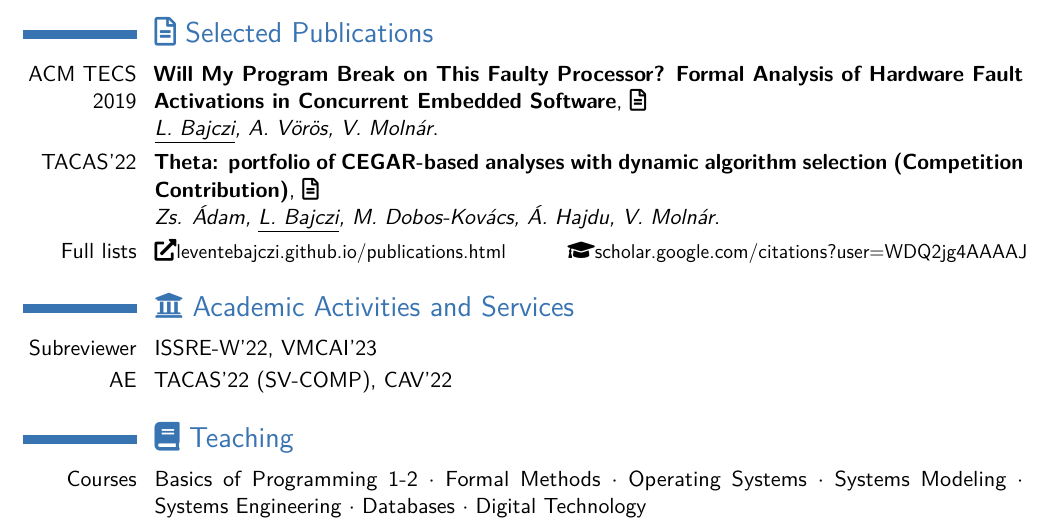
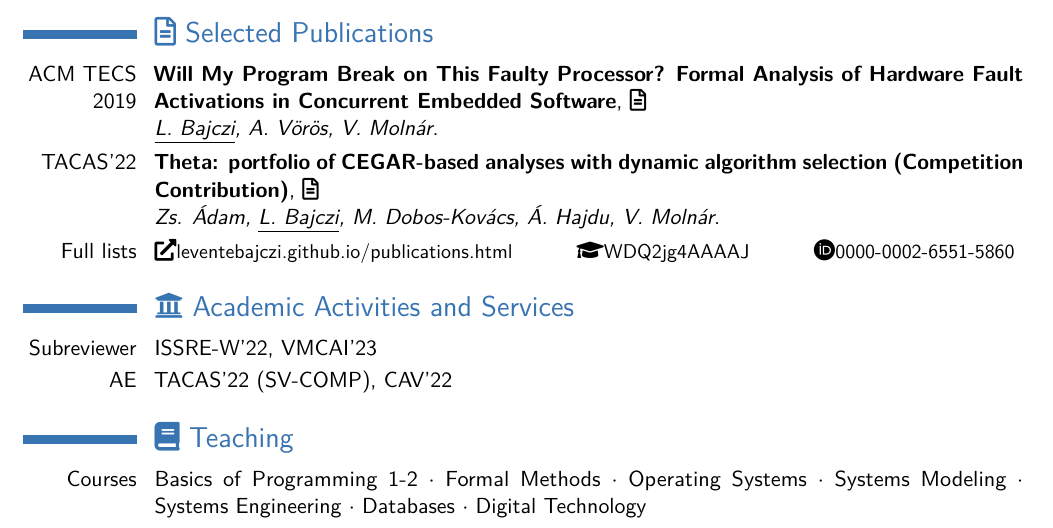
Before and after one commit to leventeBajczi/leventebajczi-cv, a LaTeX CV (src/leventebajczi_cv_en.tex): part of page 2 of 2, cut so that both start at the same text. Compiled offline with pdfLaTeX.

Commit message:
added orcid, removed long link

```diff
--- a/src/leventebajczi_cv_en.tex
+++ b/src/leventebajczi_cv_en.tex
@@ -121,7 +121,7 @@
 Zs. \'{A}dam, \underline{L.~Bajczi}, M.~Dobos-Kov\'acs, \'{A}. Hajdu, V.~Moln\'ar}
 {}{}{}
 %
-\cvitem{Full lists}{\weblink{https://leventebajczi.github.io/publications.html}{\faExternalLink*{}\small leventebajczi.github.io/publications.html}\hspace{1cm} \weblink{https://scholar.google.com/citations?user=WDQ2jg4AAAAJ}{\faGraduationCap{}\small scholar.google.com/citations?user=WDQ2jg4AAAAJ}}
+\cvitem{Full lists}{\weblink{https://leventebajczi.github.io/publications.html}{\faExternalLink*{}\small leventebajczi.github.io/publications.html}\hspace{1cm} \weblink{https://scholar.google.com/citations?user=WDQ2jg4AAAAJ}{\faGraduationCap{}\small WDQ2jg4AAAAJ}\hspace{1cm} \weblink{https://orcid.org/0000-0002-6551-5860}{\faOrcid{}\small 0000-0002-6551-5860}}
 
 \section{\faUniversity{} Academic Activities and Services}
 % \cvitem{PC member}{%
```
